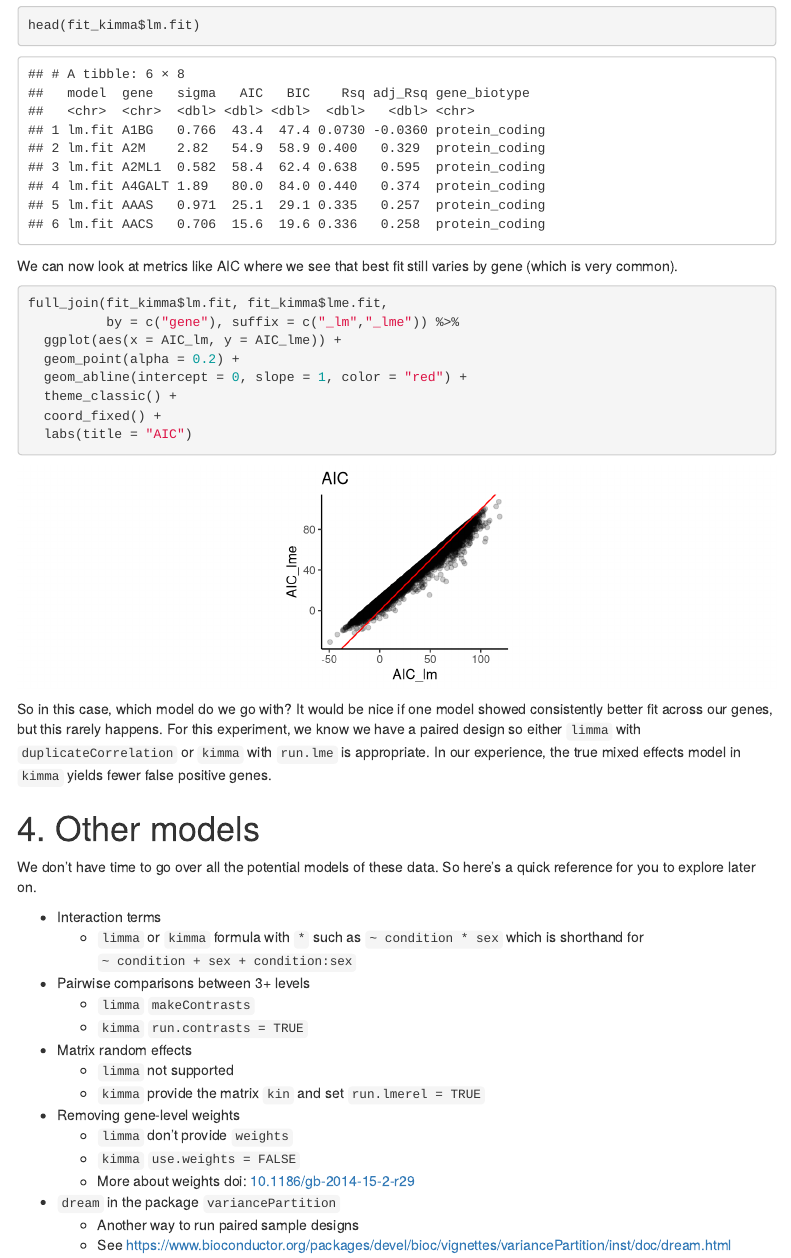
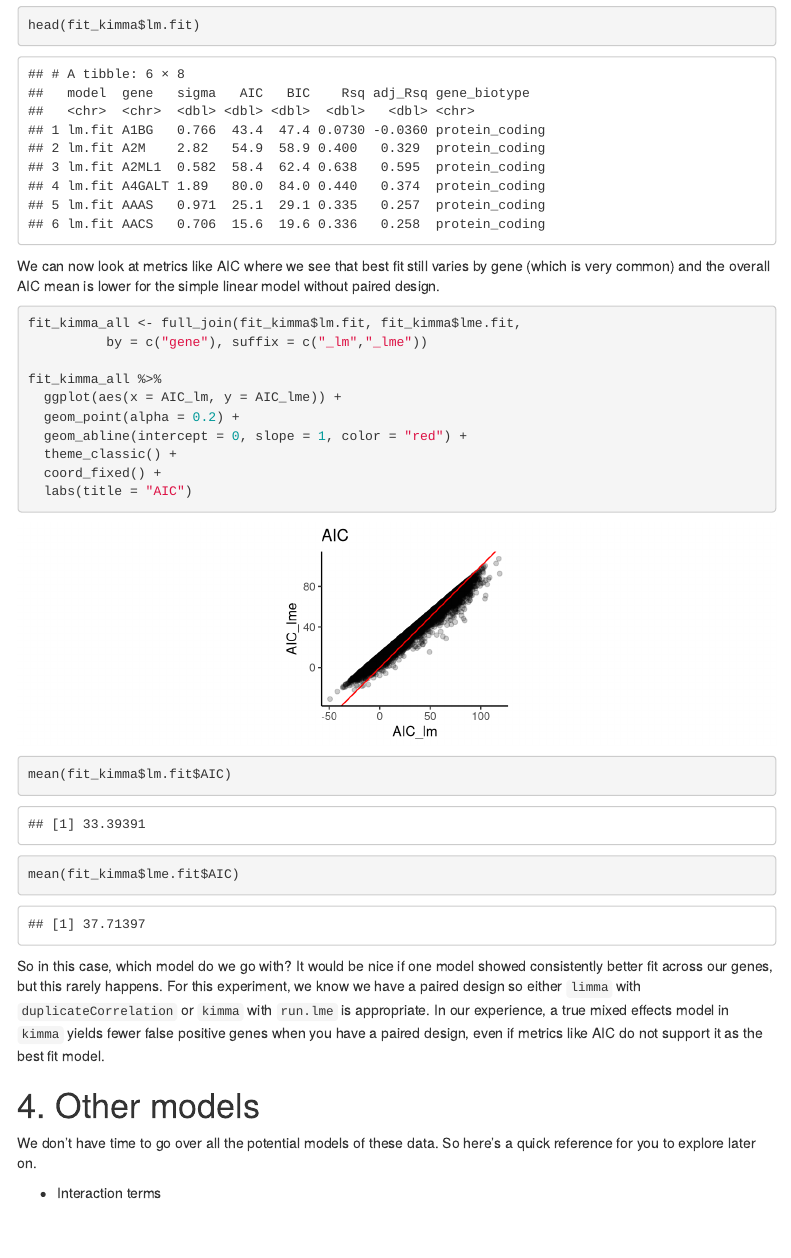
Before and after one commit to BIGslu/2022_ASM_Microbe_RNAseq, an R Markdown document (4_linear_models/4.2_linear_model_rnaseq.Rmd): the page in a window 1100 px wide, from 5600 px down. Rendered offline with R 4.5, knitr and Pandoc, with nearby package versions; some code elsewhere in the file could not run offline; menus at the side of the page are left out.

Commit message:
Add mean AIC

````diff
--- a/4_linear_models/4.2_linear_model_rnaseq.Rmd
+++ b/4_linear_models/4.2_linear_model_rnaseq.Rmd
@@ -243,20 +243,25 @@ head(fit_kimma$lm)
 head(fit_kimma$lm.fit)
 ```
 
-We can now look at metrics like AIC where we see that best fit still varies by gene (which is very common).
+We can now look at metrics like AIC where we see that best fit still varies by gene (which is very common) and the overall AIC mean is lower for the simple linear model without paired design.
 
 ```{r}
-full_join(fit_kimma$lm.fit, fit_kimma$lme.fit,
-          by = c("gene"), suffix = c("_lm","_lme")) %>%
+fit_kimma_all <- full_join(fit_kimma$lm.fit, fit_kimma$lme.fit,
+          by = c("gene"), suffix = c("_lm","_lme"))
+
+fit_kimma_all %>%
   ggplot(aes(x = AIC_lm, y = AIC_lme)) +
   geom_point(alpha = 0.2) +
   geom_abline(intercept = 0, slope = 1, color = "red") +
   theme_classic() +
   coord_fixed() +
   labs(title = "AIC")
+
+mean(fit_kimma$lm.fit$AIC)
+mean(fit_kimma$lme.fit$AIC)
 ```
 
-So in this case, which model do we go with? It would be nice if one model showed consistently better fit across our genes, but this rarely happens. For this experiment, we know we have a paired design so either `limma` with `duplicateCorrelation` or `kimma` with `run.lme` is appropriate. In our experience, the true mixed effects model in `kimma` yields fewer false positive genes.
+So in this case, which model do we go with? It would be nice if one model showed consistently better fit across our genes, but this rarely happens. For this experiment, we know we have a paired design so either `limma` with `duplicateCorrelation` or `kimma` with `run.lme` is appropriate. In our experience, a true mixed effects model in `kimma` yields fewer false positive genes when you have a paired design, even if metrics like AIC do not support it as the best fit model.
 
 # 4. Other models
 
````
Also changed, not shown: 4_linear_models/4.2_linear_model_rnaseq.html.
